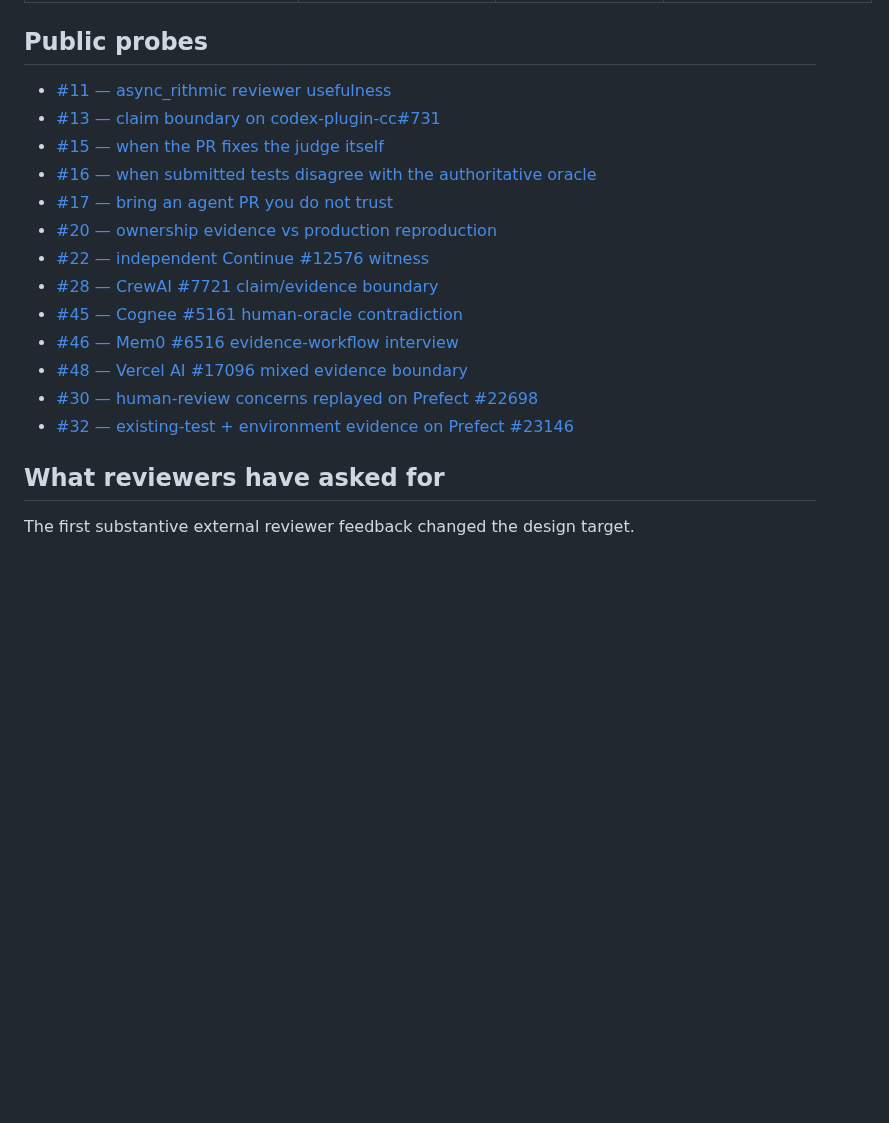
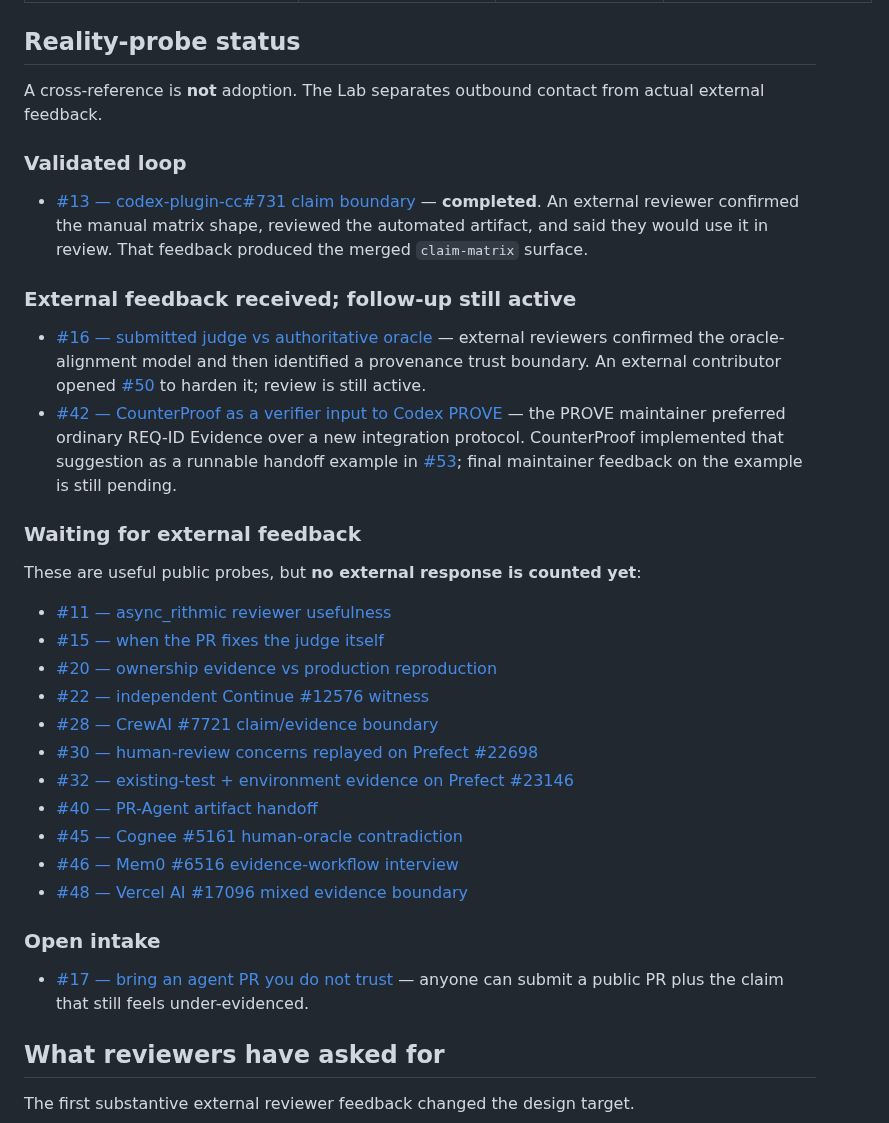
Before and after one commit to hippoley/CounterProof, a Markdown page: docs/REALITY_LAB.md, the part around the change. Drawn GitHub-style; blank space fills up the shorter version.

Commit message:
docs: distinguish outreach from validated Reality Delta

```diff
--- a/docs/REALITY_LAB.md
+++ b/docs/REALITY_LAB.md
@@ -22,21 +22,38 @@ The rule is simple:
 | [PrefectHQ/prefect#23146](https://github.com/PrefectHQ/prefect/pull/23146) | What if a real regression is witnessed by **existing** tests only under a specific environment? | **NO CHANGED TESTS + environment witness** | Automatic changed-test discovery found 0 tests, but under `TZ=America/Los_Angeles` the same 126 existing tests were BASE 112/126 vs HEAD 126/126. Evidence set and environment can both be first-class proof inputs. |
 | [clash-verge-rev/clash-verge-rev#7991](https://github.com/clash-verge-rev/clash-verge-rev/pull/7991) | What if ownership evidence is strong but the production race is not stably reproducible? | **Open Reality Probe** | Ownership / anti-slop review and claim-level proof are complementary. A scoped, honest PR can deserve review while production-causal reproduction remains explicitly absent. |
 
-## Public probes
+## Reality-probe status
+
+A cross-reference is **not** adoption. The Lab separates outbound contact from actual external feedback.
+
+### Validated loop
+
+- [#13 — codex-plugin-cc#731 claim boundary](https://github.com/hippoley/CounterProof/issues/13) — **completed**. An external reviewer confirmed the manual matrix shape, reviewed the automated artifact, and said they would use it in review. That feedback produced the merged `claim-matrix` surface.
+
+### External feedback received; follow-up still active
+
+- [#16 — submitted judge vs authoritative oracle](https://github.com/hippoley/CounterProof/issues/16) — external reviewers confirmed the oracle-alignment model and then identified a provenance trust boundary. An external contributor opened [#50](https://github.com/hippoley/CounterProof/pull/50) to harden it; review is still active.
+- [#42 — CounterProof as a verifier input to Codex PROVE](https://github.com/hippoley/CounterProof/issues/42) — the PROVE maintainer preferred ordinary REQ-ID Evidence over a new integration protocol. CounterProof implemented that suggestion as a runnable handoff example in [#53](https://github.com/hippoley/CounterProof/pull/53); final maintainer feedback on the example is still pending.
+
+### Waiting for external feedback
+
+These are useful public probes, but **no external response is counted yet**:
 
 - [#11 — async_rithmic reviewer usefulness](https://github.com/hippoley/CounterProof/issues/11)
-- [#13 — claim boundary on codex-plugin-cc#731](https://github.com/hippoley/CounterProof/issues/13)
 - [#15 — when the PR fixes the judge itself](https://github.com/hippoley/CounterProof/issues/15)
-- [#16 — when submitted tests disagree with the authoritative oracle](https://github.com/hippoley/CounterProof/issues/16)
-- [#17 — bring an agent PR you do not trust](https://github.com/hippoley/CounterProof/issues/17)
 - [#20 — ownership evidence vs production reproduction](https://github.com/hippoley/CounterProof/issues/20)
 - [#22 — independent Continue #12576 witness](https://github.com/hippoley/CounterProof/issues/22)
 - [#28 — CrewAI #7721 claim/evidence boundary](https://github.com/hippoley/CounterProof/issues/28)
+- [#30 — human-review concerns replayed on Prefect #22698](https://github.com/hippoley/CounterProof/issues/30)
+- [#32 — existing-test + environment evidence on Prefect #23146](https://github.com/hippoley/CounterProof/issues/32)
+- [#40 — PR-Agent artifact handoff](https://github.com/hippoley/CounterProof/issues/40)
 - [#45 — Cognee #5161 human-oracle contradiction](https://github.com/hippoley/CounterProof/issues/45)
 - [#46 — Mem0 #6516 evidence-workflow interview](https://github.com/hippoley/CounterProof/issues/46)
 - [#48 — Vercel AI #17096 mixed evidence boundary](https://github.com/hippoley/CounterProof/issues/48)
-- [#30 — human-review concerns replayed on Prefect #22698](https://github.com/hippoley/CounterProof/issues/30)
-- [#32 — existing-test + environment evidence on Prefect #23146](https://github.com/hippoley/CounterProof/issues/32)
+
+### Open intake
+
+- [#17 — bring an agent PR you do not trust](https://github.com/hippoley/CounterProof/issues/17) — anyone can submit a public PR plus the claim that still feels under-evidenced.
 
 ## What reviewers have asked for
 
```
